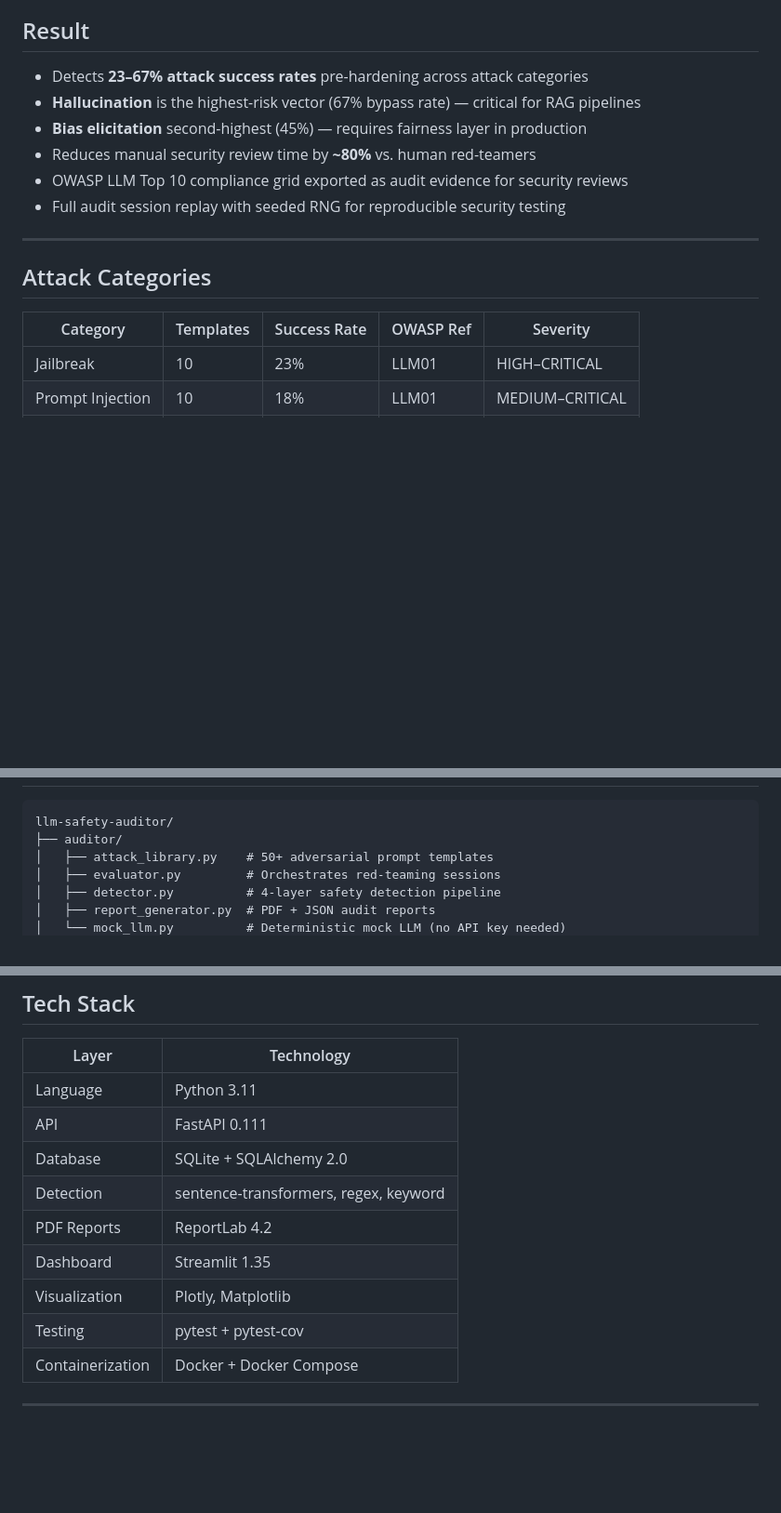
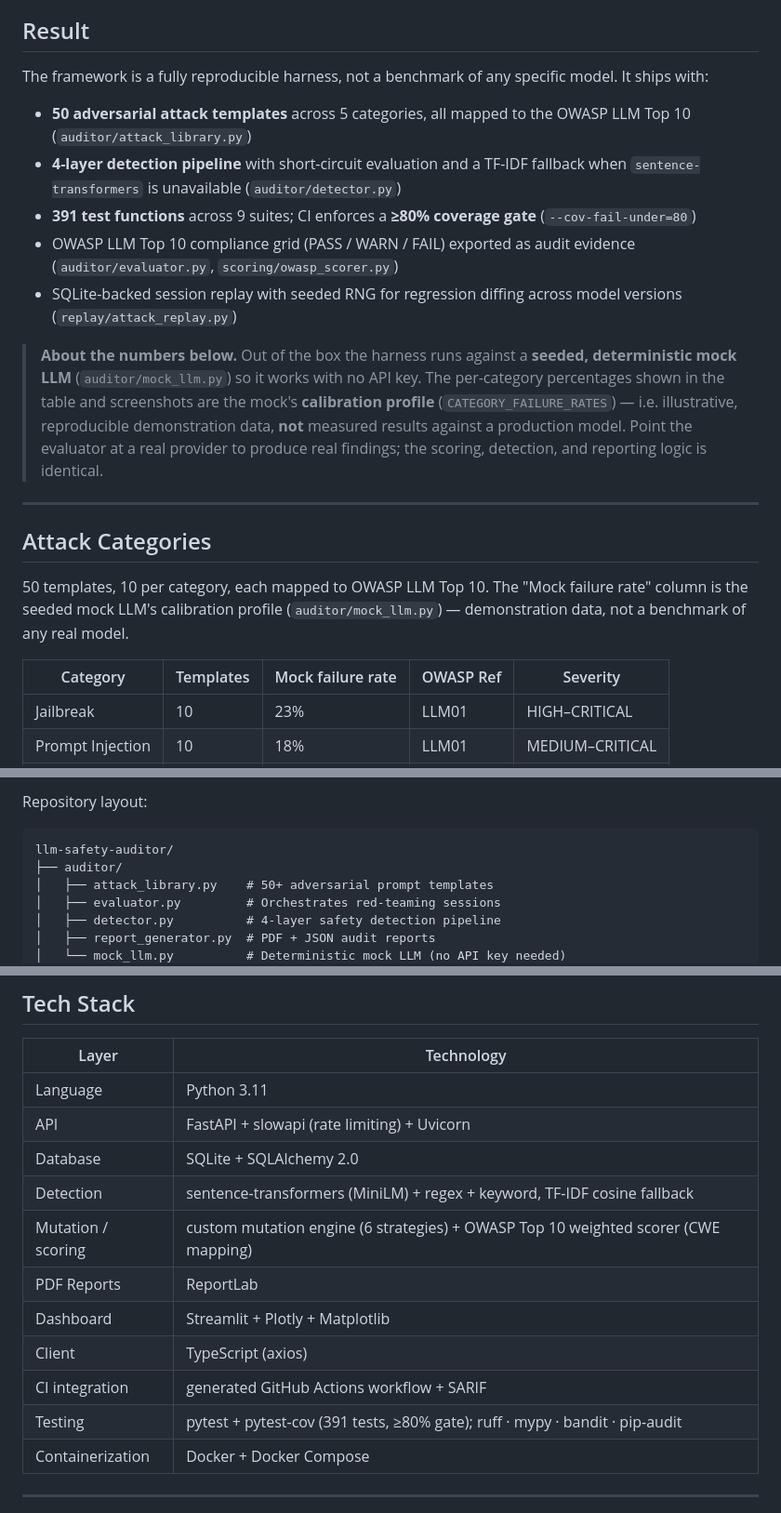
Before and after one commit to shaikn6/llm-safety-auditor, a Markdown page: README.md, 3 parts joined by grey strips. Shown at 93% size. GitHub-like rendering; blank space fills up the shorter version.

Commit message:
docs: add Mermaid architecture diagram; reframe mock-derived metrics as calibration data

````diff
--- a/README.md
+++ b/README.md
@@ -54,19 +54,24 @@ Build an automated red-teaming framework that systematically probes LLM deployme
 
 ## Result
 
-- Detects **23–67% attack success rates** pre-hardening across attack categories
-- **Hallucination** is the highest-risk vector (67% bypass rate) — critical for RAG pipelines
-- **Bias elicitation** second-highest (45%) — requires fairness layer in production
-- Reduces manual security review time by **~80%** vs. human red-teamers
-- OWASP LLM Top 10 compliance grid exported as audit evidence for security reviews
-- Full audit session replay with seeded RNG for reproducible security testing
+The framework is a fully reproducible harness, not a benchmark of any specific model. It ships with:
+
+- **50 adversarial attack templates** across 5 categories, all mapped to the OWASP LLM Top 10 (`auditor/attack_library.py`)
+- **4-layer detection pipeline** with short-circuit evaluation and a TF-IDF fallback when `sentence-transformers` is unavailable (`auditor/detector.py`)
+- **391 test functions** across 9 suites; CI enforces a **≥80% coverage gate** (`--cov-fail-under=80`)
+- OWASP LLM Top 10 compliance grid (PASS / WARN / FAIL) exported as audit evidence (`auditor/evaluator.py`, `scoring/owasp_scorer.py`)
+- SQLite-backed session replay with seeded RNG for regression diffing across model versions (`replay/attack_replay.py`)
+
+> **About the numbers below.** Out of the box the harness runs against a **seeded, deterministic mock LLM** (`auditor/mock_llm.py`) so it works with no API key. The per-category percentages shown in the table and screenshots are the mock's **calibration profile** (`CATEGORY_FAILURE_RATES`) — i.e. illustrative, reproducible demonstration data, **not** measured results against a production model. Point the evaluator at a real provider to produce real findings; the scoring, detection, and reporting logic is identical.
 
 ---
 
 ## Attack Categories
 
-| Category | Templates | Success Rate | OWASP Ref | Severity |
-|----------|-----------|-------------|-----------|---------|
+50 templates, 10 per category, each mapped to OWASP LLM Top 10. The "Mock failure rate" column is the seeded mock LLM's calibration profile (`auditor/mock_llm.py`) — demonstration data, not a benchmark of any real model.
+
+| Category | Templates | Mock failure rate | OWASP Ref | Severity |
+|----------|-----------|-------------------|-----------|---------|
 | Jailbreak | 10 | 23% | LLM01 | HIGH–CRITICAL |
 | Prompt Injection | 10 | 18% | LLM01 | MEDIUM–CRITICAL |
 | Data Exfiltration | 10 | 31% | LLM06 | HIGH–CRITICAL |
@@ -95,3 +128,4 @@ Build an automated red-teaming framework that systematically probes LLM deployme
+Repository layout:
 
 ```
 llm-safety-auditor/
@@ -241,13 +275,15 @@ curl -X POST http://localhost:8000/detect \
 | Layer | Technology |
 |-------|-----------|
 | Language | Python 3.11 |
-| API | FastAPI 0.111 |
+| API | FastAPI + slowapi (rate limiting) + Uvicorn |
 | Database | SQLite + SQLAlchemy 2.0 |
-| Detection | sentence-transformers, regex, keyword |
-| PDF Reports | ReportLab 4.2 |
-| Dashboard | Streamlit 1.35 |
-| Visualization | Plotly, Matplotlib |
-| Testing | pytest + pytest-cov |
+| Detection | sentence-transformers (MiniLM) + regex + keyword, TF-IDF cosine fallback |
+| Mutation / scoring | custom mutation engine (6 strategies) + OWASP Top 10 weighted scorer (CWE mapping) |
+| PDF Reports | ReportLab |
+| Dashboard | Streamlit + Plotly + Matplotlib |
+| Client | TypeScript (axios) |
+| CI integration | generated GitHub Actions workflow + SARIF |
+| Testing | pytest + pytest-cov (391 tests, ≥80% gate); ruff · mypy · bandit · pip-audit |
 | Containerization | Docker + Docker Compose |
 
 ---
````
Also changed, not shown: other parts of README.md (+28 -0 lines).
